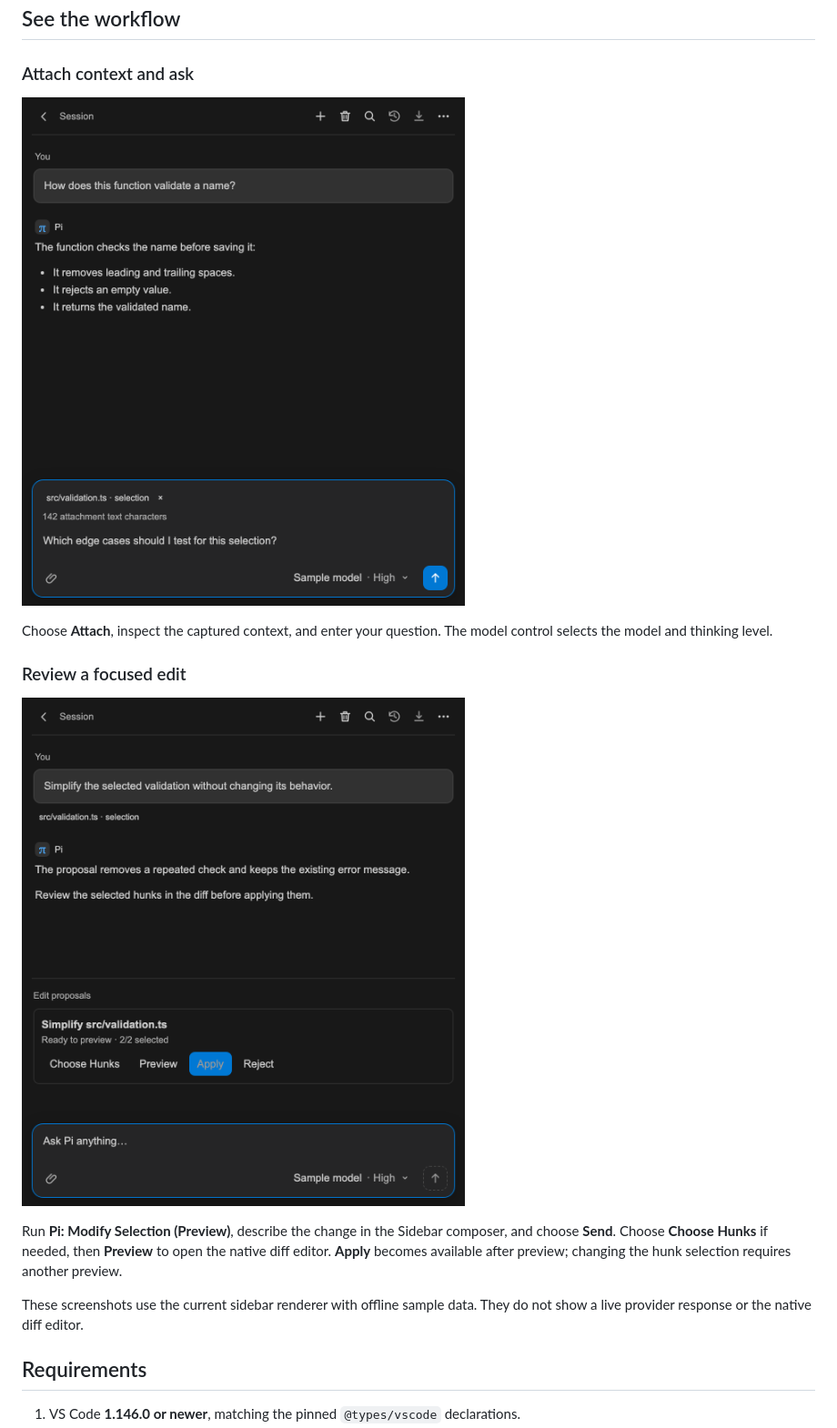
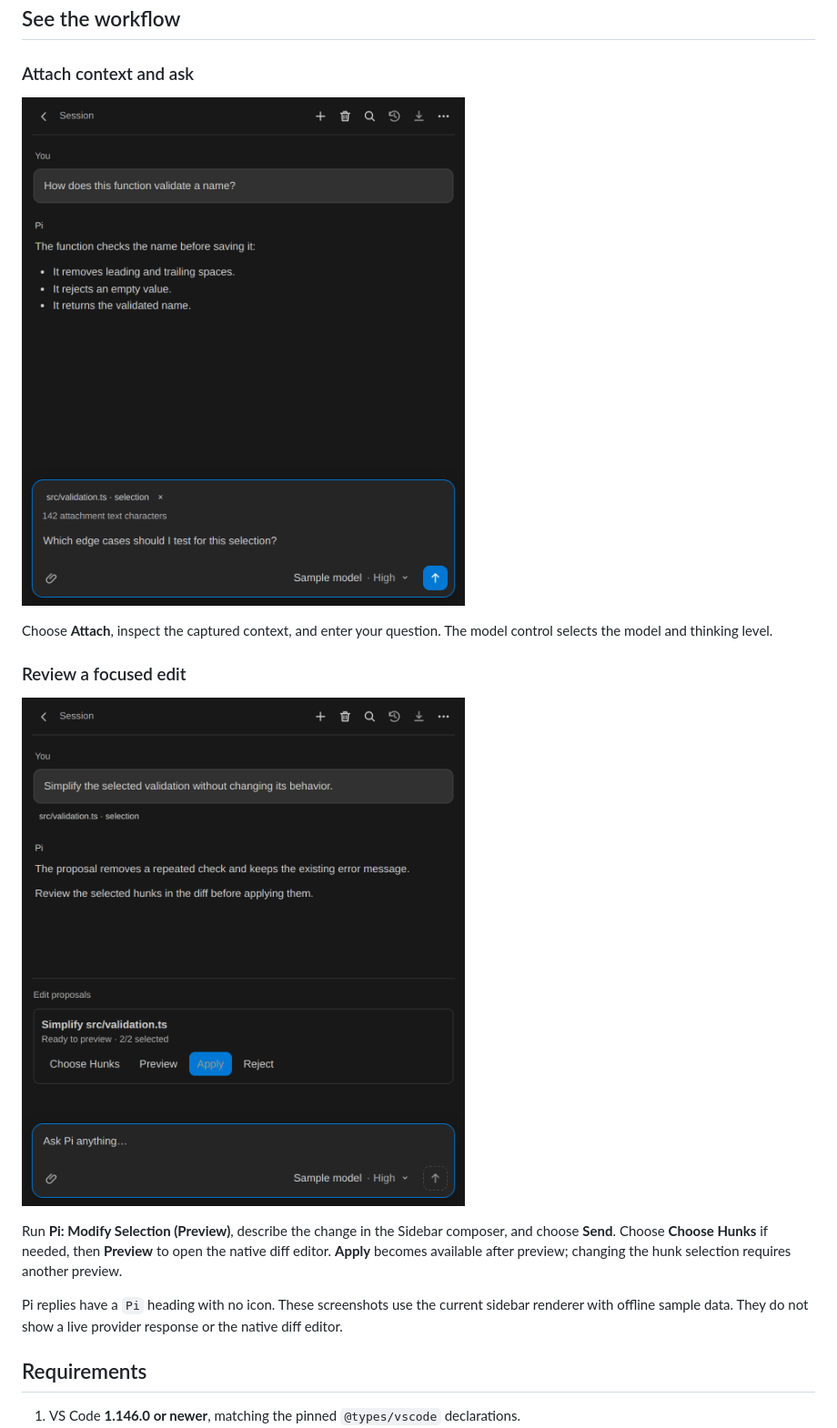
Before and after one commit to narumiruna/pi-vscode, a Markdown page: README.md, the part around the change. Shown at 91% size. GitHub-like rendering; pictures changed too: resources/screenshots/attach-and-ask.png, resources/screenshots/review-proposal.png.

Commit message:
fix(transcript): remove duplicate Pi reply icon

```diff
--- a/README.md
+++ b/README.md
@@ -24,7 +24,9 @@ Run **Pi: Modify Selection (Preview)**, describe the change in the Sidebar compo
 Choose **Choose Hunks** if needed, then **Preview** to open the native diff editor.
 **Apply** becomes available after preview; changing the hunk selection requires another preview.
 
-These screenshots use the current sidebar renderer with offline sample data. They do not show a live provider response or the native diff editor.
+Pi replies have a `Pi` heading with no icon.
+These screenshots use the current sidebar renderer with offline sample data.
+They do not show a live provider response or the native diff editor.
 
 ## Requirements
 
```
Also changed, not shown: .changeset/remove-duplicate-pi-icon.md (added, +5 -0 lines), docs/FEATURE_MATRIX.md (+1 -0 lines), 3 other files.
